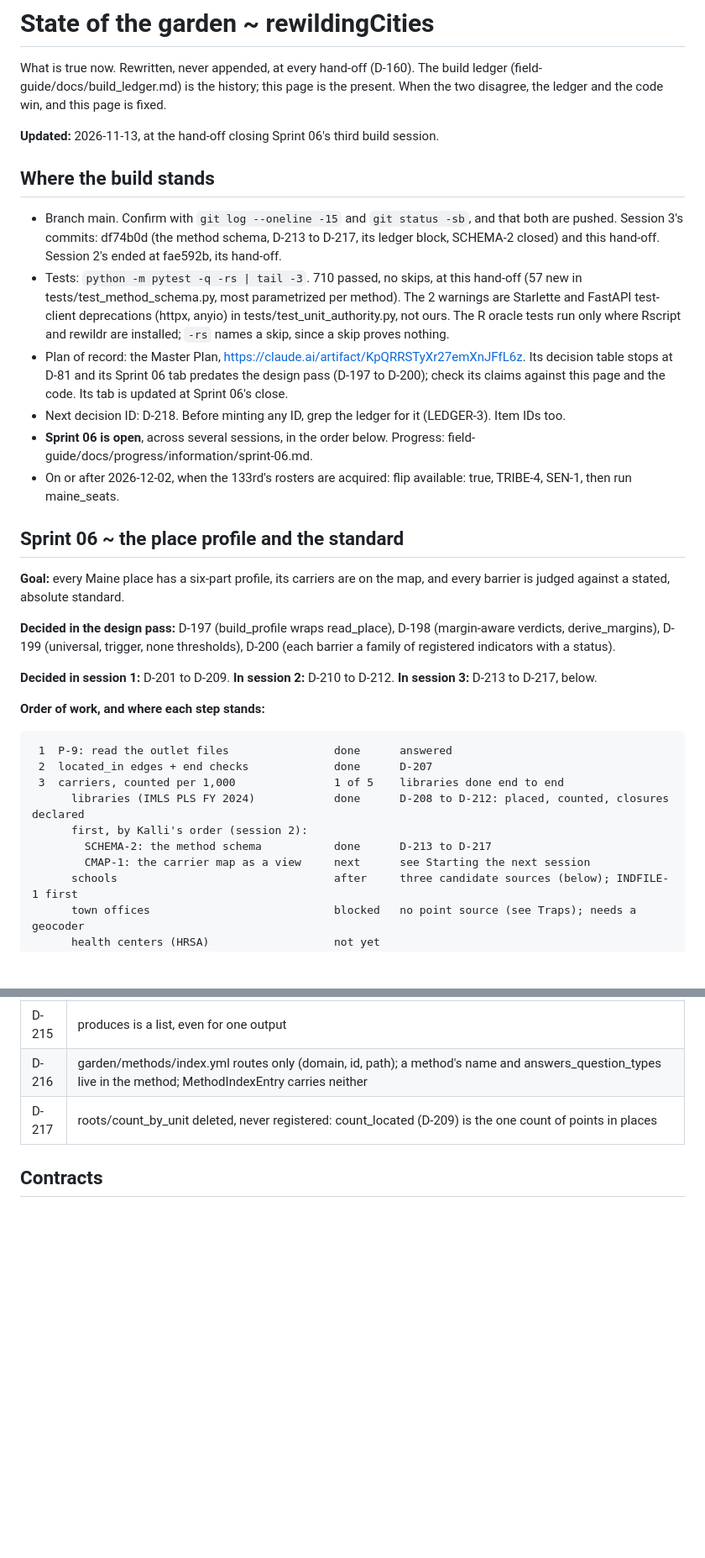
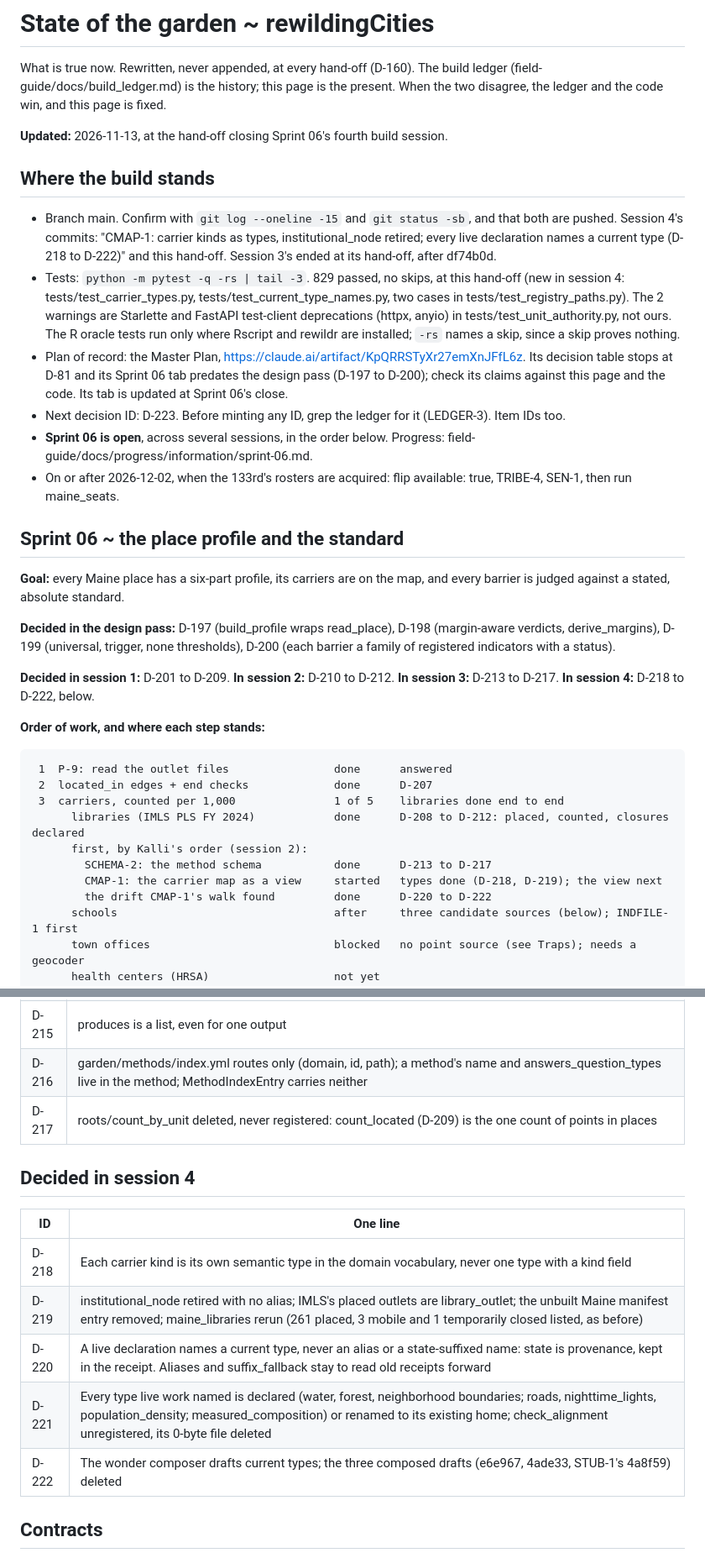
Before and after one commit to kalliannhale/rewildingCities, a Markdown page: field-guide/docs/state.md, 2 parts joined by grey strips. Shown at 84% size. Rendered like a GitHub page; blank space fills up the shorter version.

Commit message:
Sprint 06 session 4 hand-off: state.md

```diff
--- a/field-guide/docs/state.md
+++ b/field-guide/docs/state.md
@@ -5,14 +5,14 @@ build ledger (field-guide/docs/build_ledger.md) is the history; this page is
 the present. When the two disagree, the ledger and the code win, and this page
 is fixed.
 
-**Updated:** 2026-11-13, at the hand-off closing Sprint 06's third build session.
+**Updated:** 2026-11-13, at the hand-off closing Sprint 06's fourth build session.
 
 ## Where the build stands
 
-- Branch main. Confirm with `git log --oneline -15` and `git status -sb`, and that both are pushed. Session 3's commits: df74b0d (the method schema, D-213 to D-217, its ledger block, SCHEMA-2 closed) and this hand-off. Session 2's ended at fae592b, its hand-off.
-- Tests: `python -m pytest -q -rs | tail -3`. 710 passed, no skips, at this hand-off (57 new in tests/test_method_schema.py, most parametrized per method). The 2 warnings are Starlette and FastAPI test-client deprecations (httpx, anyio) in tests/test_unit_authority.py, not ours. The R oracle tests run only where Rscript and rewildr are installed; `-rs` names a skip, since a skip proves nothing.
+- Branch main. Confirm with `git log --oneline -15` and `git status -sb`, and that both are pushed. Session 4's commits: "CMAP-1: carrier kinds as types, institutional_node retired; every live declaration names a current type (D-218 to D-222)" and this hand-off. Session 3's ended at its hand-off, after df74b0d.
+- Tests: `python -m pytest -q -rs | tail -3`. 829 passed, no skips, at this hand-off (new in session 4: tests/test_carrier_types.py, tests/test_current_type_names.py, two cases in tests/test_registry_paths.py). The 2 warnings are Starlette and FastAPI test-client deprecations (httpx, anyio) in tests/test_unit_authority.py, not ours. The R oracle tests run only where Rscript and rewildr are installed; `-rs` names a skip, since a skip proves nothing.
 - Plan of record: the Master Plan, https://claude.ai/artifact/KpQRRSTyXr27emXnJFfL6z. Its decision table stops at D-81 and its Sprint 06 tab predates the design pass (D-197 to D-200); check its claims against this page and the code. Its tab is updated at Sprint 06's close.
-- Next decision ID: D-218. Before minting any ID, grep the ledger for it (LEDGER-3). Item IDs too.
+- Next decision ID: D-223. Before minting any ID, grep the ledger for it (LEDGER-3). Item IDs too.
 - **Sprint 06 is open**, across several sessions, in the order below. Progress: field-guide/docs/progress/information/sprint-06.md.
 - On or after 2026-12-02, when the 133rd's rosters are acquired: flip available: true, TRIBE-4, SEN-1, then run maine_seats.
 
@@ -22,7 +22,7 @@ is fixed.
 
 **Decided in the design pass:** D-197 (build_profile wraps read_place), D-198 (margin-aware verdicts, derive_margins), D-199 (universal, trigger, none thresholds), D-200 (each barrier a family of registered indicators with a status).
 
-**Decided in session 1:** D-201 to D-209. **In session 2:** D-210 to D-212. **In session 3:** D-213 to D-217, below.
+**Decided in session 1:** D-201 to D-209. **In session 2:** D-210 to D-212. **In session 3:** D-213 to D-217. **In session 4:** D-218 to D-222, below.
 
 **Order of work, and where each step stands:**
 
@@ -33,7 +33,8 @@ is fixed.
       libraries (IMLS PLS FY 2024)            done      D-208 to D-212: placed, counted, closures declared
       first, by Kalli's order (session 2):
         SCHEMA-2: the method schema           done      D-213 to D-217
-        CMAP-1: the carrier map as a view     next      see Starting the next session
+        CMAP-1: the carrier map as a view     started   types done (D-218, D-219); the view next
+        the drift CMAP-1's walk found         done      D-220 to D-222
       schools                                 after     three candidate sources (below); INDFILE-1 first
       town offices                            blocked   no point source (see Traps); needs a geocoder
       health centers (HRSA)                   not yet
@@ -106,6 +107,16 @@ The remark from session 2, to check rather than assume: as with libraries, the a
 | D-216 | garden/methods/index.yml routes only (domain, id, path); a method's name and answers_question_types live in the method; MethodIndexEntry carries neither |
 | D-217 | roots/count_by_unit deleted, never registered: count_located (D-209) is the one count of points in places |
 
+## Decided in session 4
+
+| ID | One line |
+| --- | --- |
+| D-218 | Each carrier kind is its own semantic type in the domain vocabulary, never one type with a kind field |
+| D-219 | institutional_node retired with no alias; IMLS's placed outlets are library_outlet; the unbuilt Maine manifest entry removed; maine_libraries rerun (261 placed, 3 mobile and 1 temporarily closed listed, as before) |
+| D-220 | A live declaration names a current type, never an alias or a state-suffixed name: state is provenance, kept in the receipt. Aliases and suffix_fallback stay to read old receipts forward |
+| D-221 | Every type live work named is declared (water, forest, neighborhood boundaries; roads, nighttime_lights, population_density; measured_composition) or renamed to its existing home; check_alignment unregistered, its 0-byte file deleted |
+| D-222 | The wonder composer drafts current types; the three composed drafts (e6e967, 4ade33, STUB-1's 4a8f59) deleted |
+
 ## Contracts
 
 field-guide/docs/contracts/: 1 tiers and the gate 0.5; 2 canonical objects 0.1; 3 geography graph 1.0 (the grove teammate's review owed; CON3-2: section 2 still calls located_in a kind in the edges table); 4 place profile 0.3.
```
Also changed, not shown: other parts of field-guide/docs/state.md (+18 -9 lines).
